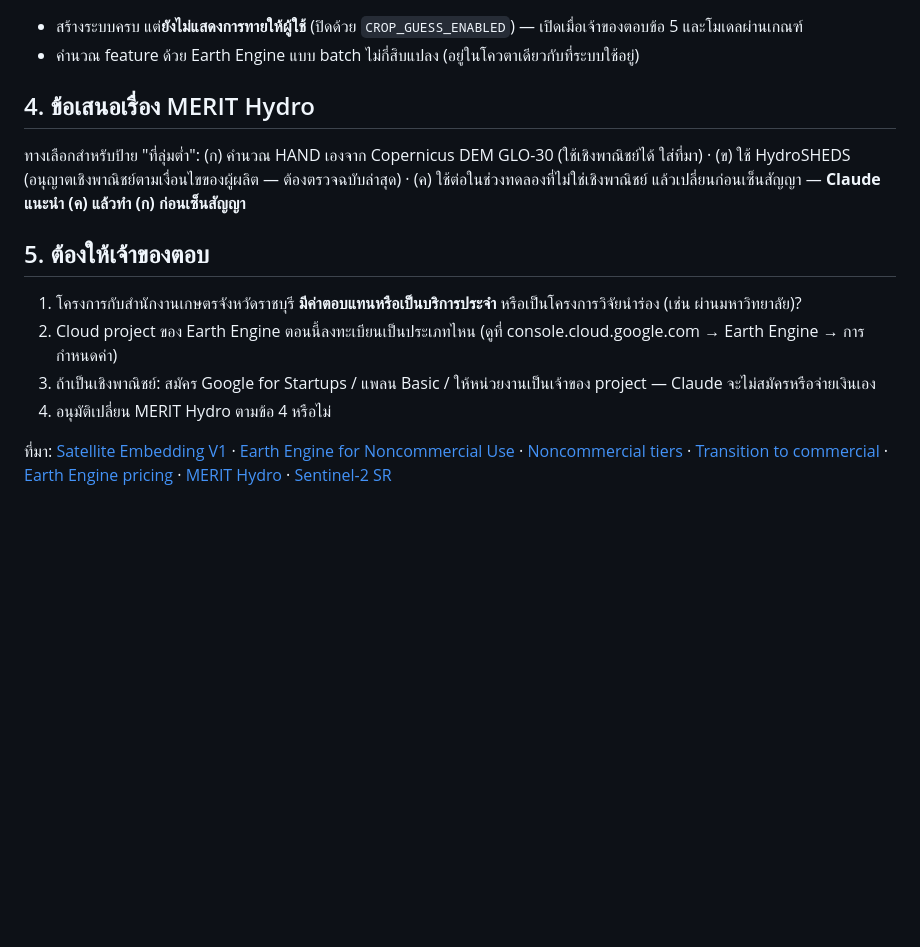
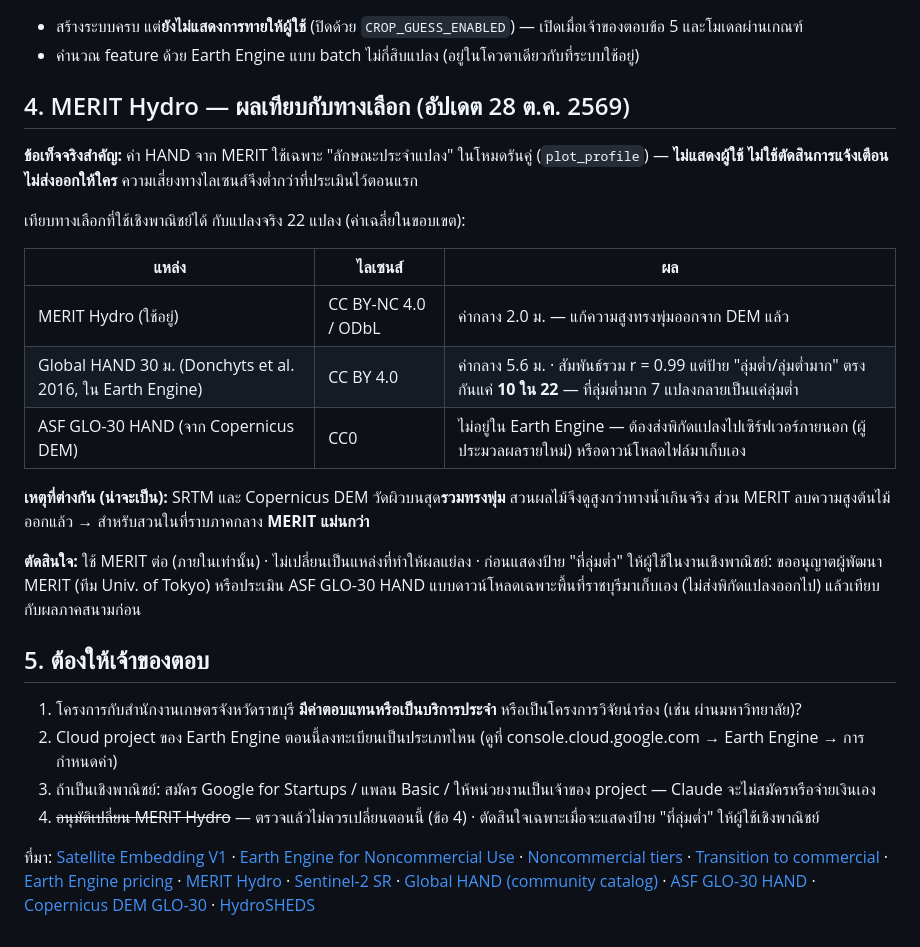
Before and after one commit to CEO-LEO/GEOai, a Markdown page: docs/v2/license-review.md, the part around the change. GitHub-like rendering; blank space fills up the shorter version.

Commit message:
docs(v2): MERIT Hydro vs commercial-OK HAND sources — keep MERIT (internal only)
Co-Authored-By: Claude Opus 5.5 <noreply@anthropic.com>

```diff
--- a/docs/v2/license-review.md
+++ b/docs/v2/license-review.md
@@ -42,18 +42,31 @@
 - สร้างระบบครบ แต่**ยังไม่แสดงการทายให้ผู้ใช้** (ปิดด้วย `CROP_GUESS_ENABLED`) — เปิดเมื่อเจ้าของตอบข้อ 5 และโมเดลผ่านเกณฑ์
 - คำนวณ feature ด้วย Earth Engine แบบ batch ไม่กี่สิบแปลง (อยู่ในโควตาเดียวกับที่ระบบใช้อยู่)
 
-## 4. ข้อเสนอเรื่อง MERIT Hydro
+## 4. MERIT Hydro — ผลเทียบกับทางเลือก (อัปเดต 28 ต.ค. 2569)
 
-ทางเลือกสำหรับป้าย "ที่ลุ่มต่ำ": (ก) คำนวณ HAND เองจาก Copernicus DEM GLO-30 (ใช้เชิงพาณิชย์ได้ ใส่ที่มา) ·
-(ข) ใช้ HydroSHEDS (อนุญาตเชิงพาณิชย์ตามเงื่อนไขของผู้ผลิต — ต้องตรวจฉบับล่าสุด) ·
-(ค) ใช้ต่อในช่วงทดลองที่ไม่ใช่เชิงพาณิชย์ แล้วเปลี่ยนก่อนเซ็นสัญญา — **Claude แนะนำ (ค) แล้วทำ (ก) ก่อนเซ็นสัญญา**
+**ข้อเท็จจริงสำคัญ:** ค่า HAND จาก MERIT ใช้เฉพาะ "ลักษณะประจำแปลง" ในโหมดรันคู่ (`plot_profile`) —
+**ไม่แสดงผู้ใช้ ไม่ใช้ตัดสินการแจ้งเตือน ไม่ส่งออกให้ใคร** ความเสี่ยงทางไลเซนส์จึงต่ำกว่าที่ประเมินไว้ตอนแรก
 
+เทียบทางเลือกที่ใช้เชิงพาณิชย์ได้ กับแปลงจริง 22 แปลง (ค่าเฉลี่ยในขอบเขต):
+
+| แหล่ง | ไลเซนส์ | ผล |
+|---|---|---|
+| MERIT Hydro (ใช้อยู่) | CC BY-NC 4.0 / ODbL | ค่ากลาง 2.0 ม. — แก้ความสูงทรงพุ่มออกจาก DEM แล้ว |
+| Global HAND 30 ม. (Donchyts et al. 2016, ใน Earth Engine) | CC BY 4.0 | ค่ากลาง 5.6 ม. · สัมพันธ์รวม r = 0.99 แต่ป้าย "ลุ่มต่ำ/ลุ่มต่ำมาก" ตรงกันแค่ **10 ใน 22** — ที่ลุ่มต่ำมาก 7 แปลงกลายเป็นแค่ลุ่มต่ำ |
+| ASF GLO-30 HAND (จาก Copernicus DEM) | CC0 | ไม่อยู่ใน Earth Engine — ต้องส่งพิกัดแปลงไปเซิร์ฟเวอร์ภายนอก (ผู้ประมวลผลรายใหม่) หรือดาวน์โหลดไฟล์มาเก็บเอง |
+
+**เหตุที่ต่างกัน (น่าจะเป็น):** SRTM และ Copernicus DEM วัดผิวบนสุด**รวมทรงพุ่ม** สวนผลไม้จึงดูสูงกว่าทางน้ำเกินจริง
+ส่วน MERIT ลบความสูงต้นไม้ออกแล้ว → สำหรับสวนในที่ราบภาคกลาง **MERIT แม่นกว่า**
+
+**ตัดสินใจ:** ใช้ MERIT ต่อ (ภายในเท่านั้น) · ไม่เปลี่ยนเป็นแหล่งที่ทำให้ผลแย่ลง ·
+ก่อนแสดงป้าย "ที่ลุ่มต่ำ" ให้ผู้ใช้ในงานเชิงพาณิชย์: ขออนุญาตผู้พัฒนา MERIT (ทีม Univ. of Tokyo) หรือประเมิน ASF GLO-30 HAND
+แบบดาวน์โหลดเฉพาะพื้นที่ราชบุรีมาเก็บเอง (ไม่ส่งพิกัดแปลงออกไป) แล้วเทียบกับผลภาคสนามก่อน
 ## 5. ต้องให้เจ้าของตอบ
 
 1. โครงการกับสำนักงานเกษตรจังหวัดราชบุรี **มีค่าตอบแทนหรือเป็นบริการประจำ** หรือเป็นโครงการวิจัยนำร่อง (เช่น ผ่านมหาวิทยาลัย)?
 2. Cloud project ของ Earth Engine ตอนนี้ลงทะเบียนเป็นประเภทไหน (ดูที่ console.cloud.google.com → Earth Engine → การกำหนดค่า)
 3. ถ้าเป็นเชิงพาณิชย์: สมัคร Google for Startups / แพลน Basic / ให้หน่วยงานเป็นเจ้าของ project — Claude จะไม่สมัครหรือจ่ายเงินเอง
-4. อนุมัติเปลี่ยน MERIT Hydro ตามข้อ 4 หรือไม่
+4. ~~อนุมัติเปลี่ยน MERIT Hydro~~ — ตรวจแล้วไม่ควรเปลี่ยนตอนนี้ (ข้อ 4) · ตัดสินใจเฉพาะเมื่อจะแสดงป้าย "ที่ลุ่มต่ำ" ให้ผู้ใช้เชิงพาณิชย์
 
 ที่มา: [Satellite Embedding V1](https://developers.google.com/earth-engine/datasets/catalog/GOOGLE_SATELLITE_EMBEDDING_V1_ANNUAL) ·
 [Earth Engine for Noncommercial Use](https://earthengine.google.com/noncommercial) ·
@@ -61,4 +74,8 @@
 [Transition to commercial](https://developers.google.com/earth-engine/guides/transition_to_commercial) ·
 [Earth Engine pricing](https://cloud.google.com/earth-engine/pricing) ·
 [MERIT Hydro](https://developers.google.com/earth-engine/datasets/catalog/MERIT_Hydro_v1_0_1) ·
-[Sentinel-2 SR](https://developers.google.com/earth-engine/datasets/catalog/COPERNICUS_S2_SR_HARMONIZED)
+[Sentinel-2 SR](https://developers.google.com/earth-engine/datasets/catalog/COPERNICUS_S2_SR_HARMONIZED) ·
+[Global HAND (community catalog)](https://gee-community-catalog.org/projects/hand/) ·
+[ASF GLO-30 HAND](https://registry.opendata.aws/glo-30-hand/) ·
+[Copernicus DEM GLO-30](https://developers.google.com/earth-engine/datasets/catalog/COPERNICUS_DEM_GLO30) ·
+[HydroSHEDS](https://developers.google.com/earth-engine/datasets/catalog/WWF_HydroSHEDS_15ACC)
```
Also changed, not shown: docs/v2/decisions.md (+2 -0 lines), docs/v2/phase4a-report.md (+1 -1 lines).
